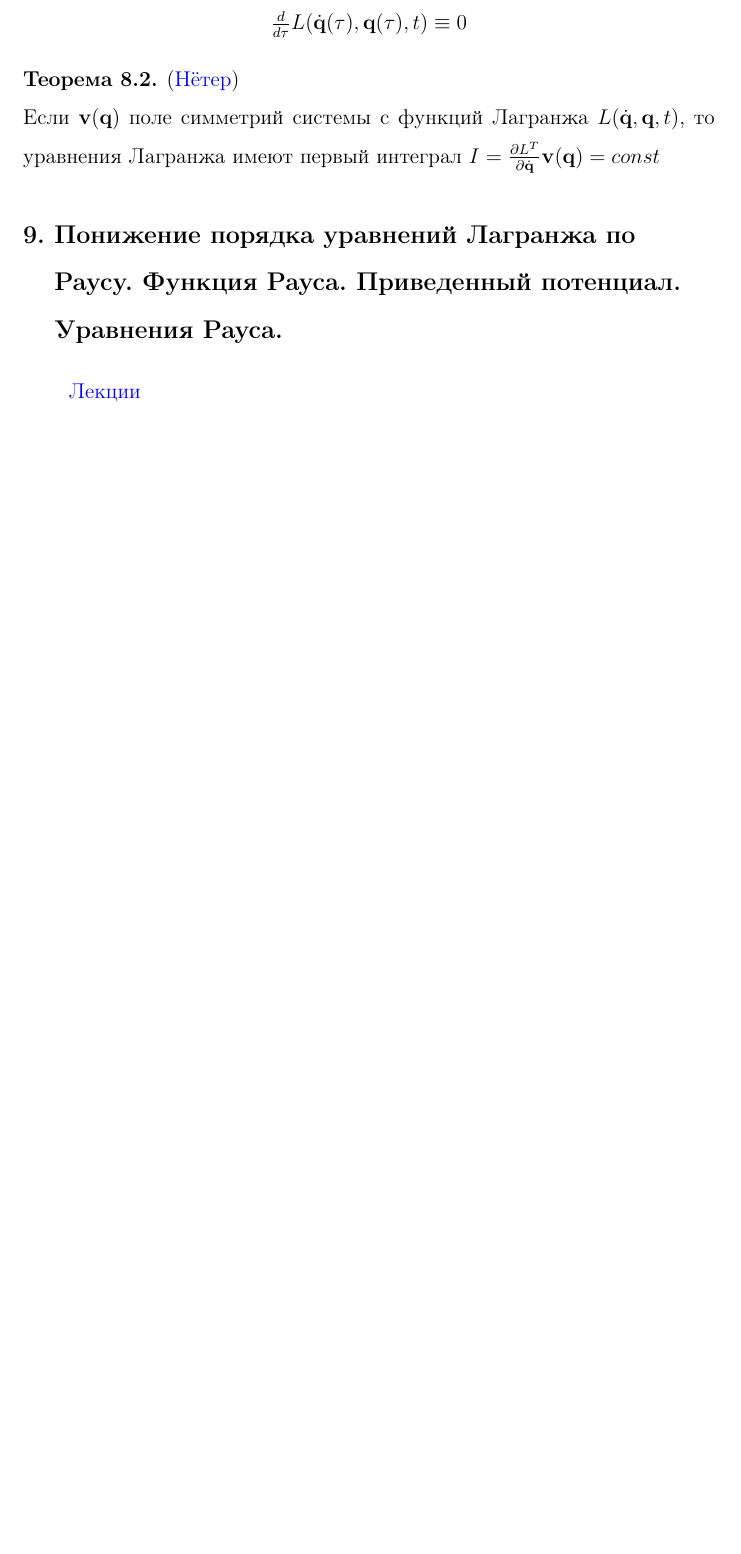
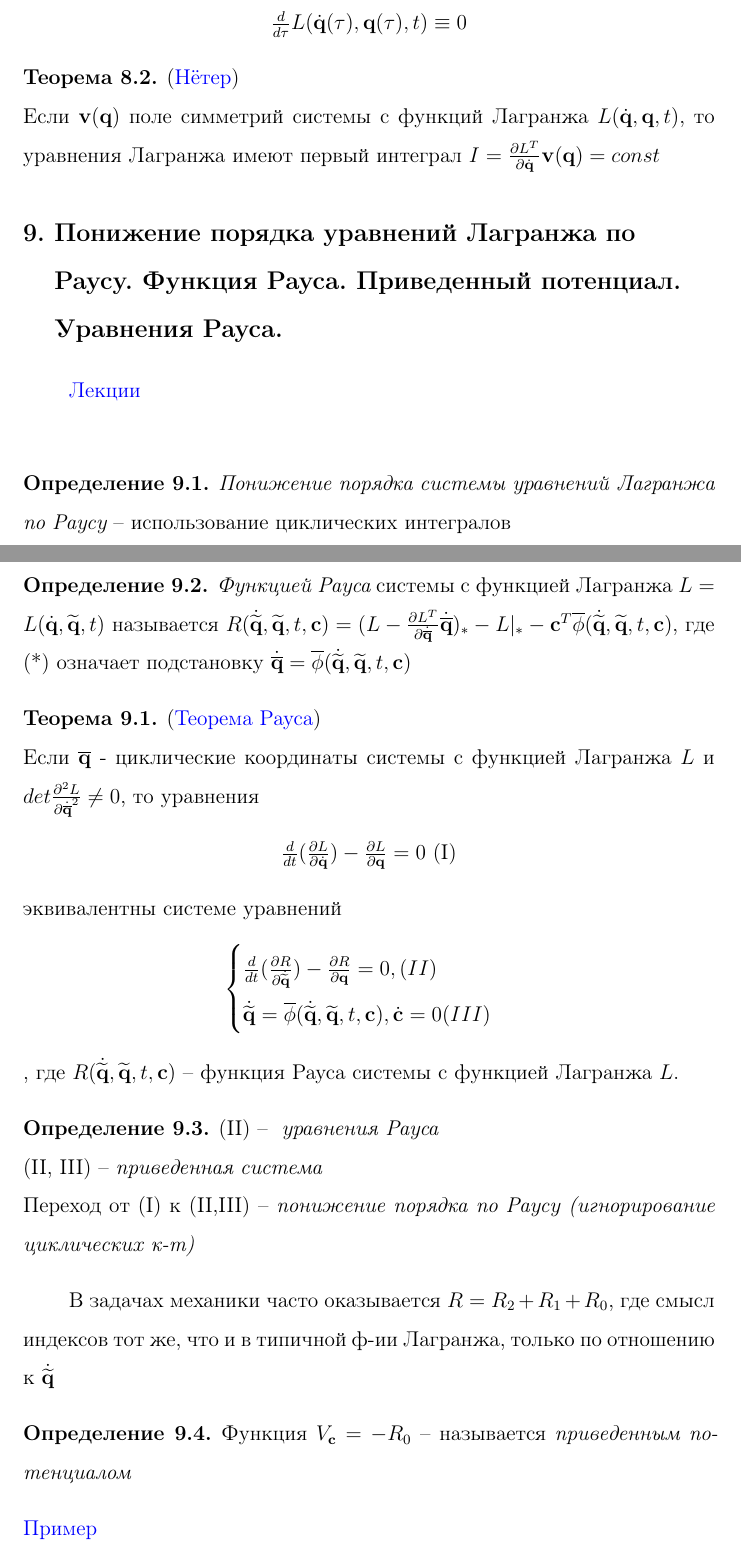
Before and after one commit to baJlax/anal_mech, a LaTeX document (anal_mech.tex): part of page 13 of 20 before the commit and two parts of pages 13 and 14 of 21 after it, the two joined at a grey line, cut so that both start at the same text, the shorter picture padded with empty space. Compiled offline with pdfLaTeX.

Commit message:
9 ticket

```diff
--- a/anal_mech.tex
+++ b/anal_mech.tex
@@ -301,6 +301,46 @@
      \label{9}
     \hyperlink {lects.3}{Лекции} \\
 
+    \begin{defn}
+    { \it Понижение порядка системы уравнений Лагранжа по Раусу} \---
+    	использование циклических интегралов\\
+    \end{defn}
+
+    \begin{defn}
+    { \it Функцией Рауса} системы с функцией Лагранжа $L=L(\dot{\bfq}, \widetilde{\bfq}, t)$ называется $R(\dot{\widetilde{\bfq}}, \widetilde{\bfq}, t, \bfc) = (L - \frac{\partial L^T}{\partial \dot{\overline{\bfq}}} \dot{\overline{\bfq}})_{*} - L|_{*} - \bfc^T\overline{\phi}(\dot{\widetilde{\bfq}}, \widetilde{\bfq}, t, \bfc)$, где (*) означает подстановку $\dot{\overline{\bfq}} = \overline{\phi} (\dot{\widetilde{\bfq}}, \widetilde{\bfq}, t, \bfc)$
+    \end{defn}
+
+    \begin{theorem}(\hyperlink {lects.4}{Теорема Рауса})\\
+    Если $\overline{\bfq}$ - циклические координаты системы с функцией Лагранжа $L$ и $det \frac{\partial^2 L}{\partial \dot{\overline{\bfq}}^2} \neq 0$, то уравнения
+    \begin{center}
+    $\frac{d}{dt} (\frac{\partial L}{\partial \dot{\bfq}}) - \frac{\partial L}{\partial \bfq} = 0$   (I)
+    \end{center}
+    эквивалентны системе уравнений
+    \begin{equation*}
+ 		\begin{cases}
+  			 \frac{d}{dt}(\frac{\partial R}{\partial \dot{\widetilde{\bfq}}}) - \frac{\partial R}{\partial \bfq} = 0,   (II)
+   				\\
+  			 \dot{\widetilde{\bfq}} = \overline{\phi} (\dot{\widetilde{\bfq}}, \widetilde{\bfq}, t, \bfc), \dot{\bfc} = 0  (III)
+
+		\end{cases}
+	\end{equation*}, где $R(\dot{\widetilde{\bfq}}, \widetilde{\bfq}, t, \bfc)$ \--- функция Рауса системы с функцией Лагранжа $L$.
+    \end{theorem}
+
+    \begin{defn}
+    (II) \--- { \it уравнения Рауса}\\
+    (II, III) \--- {\it приведенная система}\\
+    Переход от (I)  к (II,III) \--- {\it понижение порядка по Раусу (игнорирование циклических к-т)}
+    \end{defn}
+
+    В задачах механики часто оказывается $R= R_2+R_1+R_0$, где смысл индексов тот же, что и в типичной ф-ии Лагранжа, только по отношению к $\dot{\widetilde{\bfq}}$
+
+      \begin{defn}
+    Функция $V_\bfc = -R_0$ \--- называется {\it приведенным потенциалом}
+    \end{defn}
+
+    \noindent\hyperlink {lects.5}{Пример}\\
+
+
     \section{Задача Лагранжа о вращении тяжелого твердого тела вокруг неподвижной точки. Типичное движение оси динамической симметрии. Псевдорегулярная и регулярная прецессии. Способы реализации движений этих типов с заданным углом нутации.}
      \label{10}
     \hyperlink {lects.6}{Лекции} \\
```
